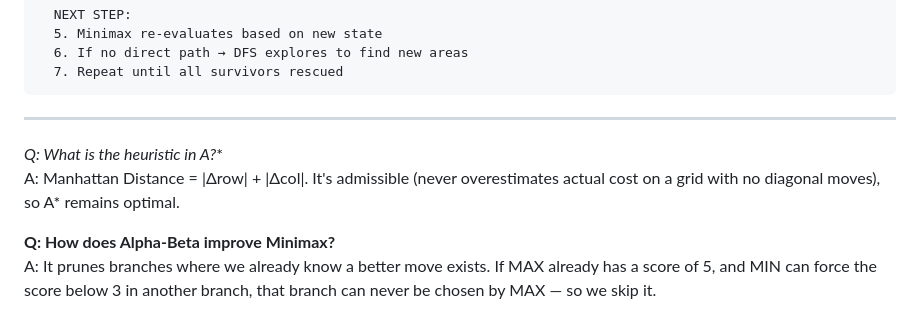
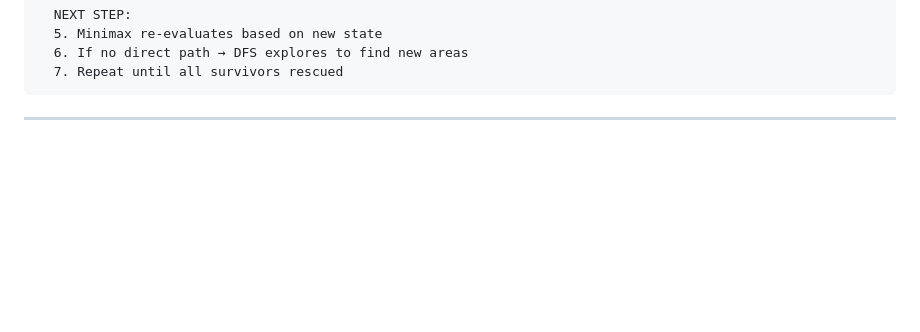
Before and after one commit to varunsaini28/Aiml-project-, a Markdown page: README.md, the part around the change. Rendered like a GitHub page; blank space fills up the shorter version.

Commit message:
Remove A* and Alpha-Beta Q&A from README
Removed Q&A about A* heuristic and Alpha-Beta pruning.

````diff
--- a/README.md
+++ b/README.md
@@ -229,11 +229,3 @@ STEP:
 ```
 
 ---
-
-
-
-**Q: What is the heuristic in A*?**
-A: Manhattan Distance = |Δrow| + |Δcol|. It's admissible (never overestimates actual cost on a grid with no diagonal moves), so A* remains optimal.
-
-**Q: How does Alpha-Beta improve Minimax?**
-A: It prunes branches where we already know a better move exists. If MAX already has a score of 5, and MIN can force the score below 3 in another branch, that branch can never be chosen by MAX — so we skip it.
````
